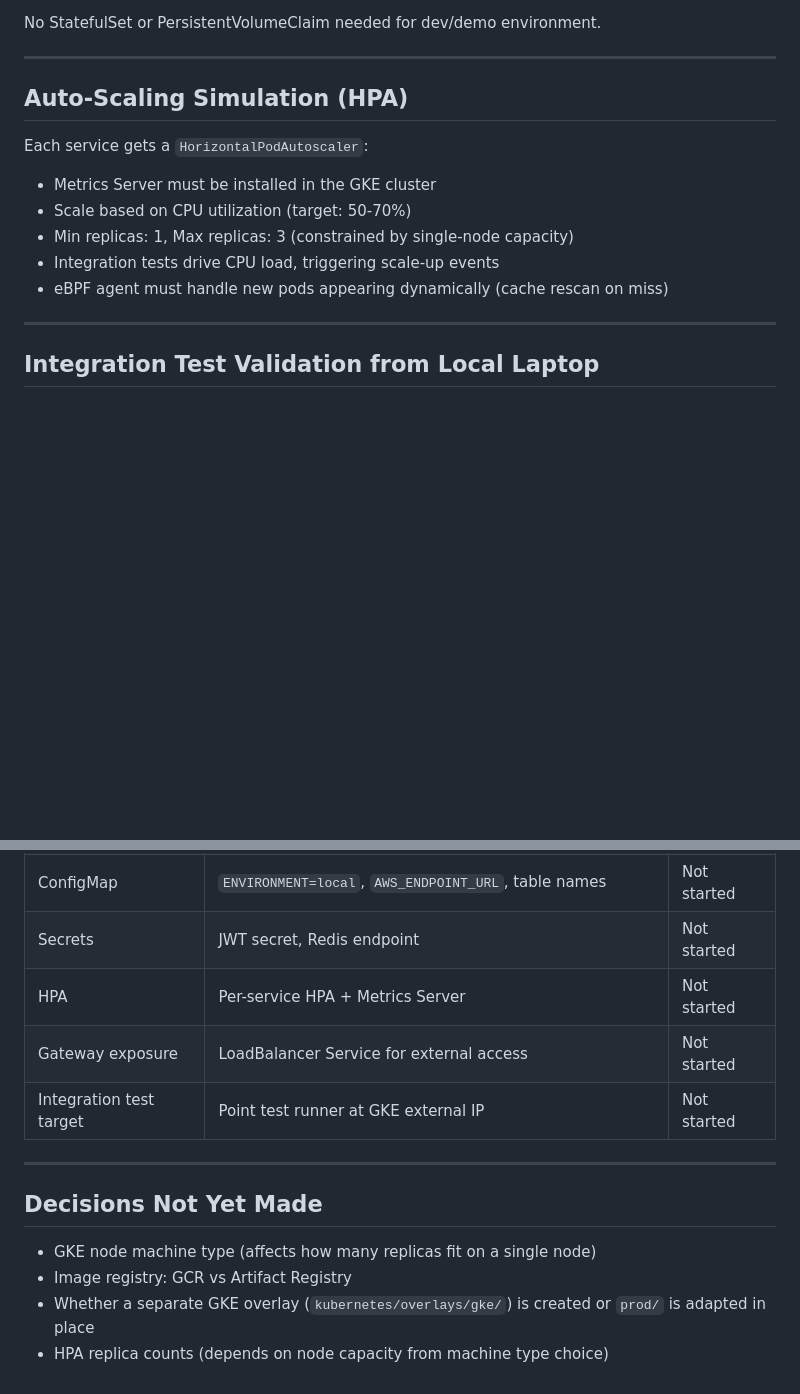
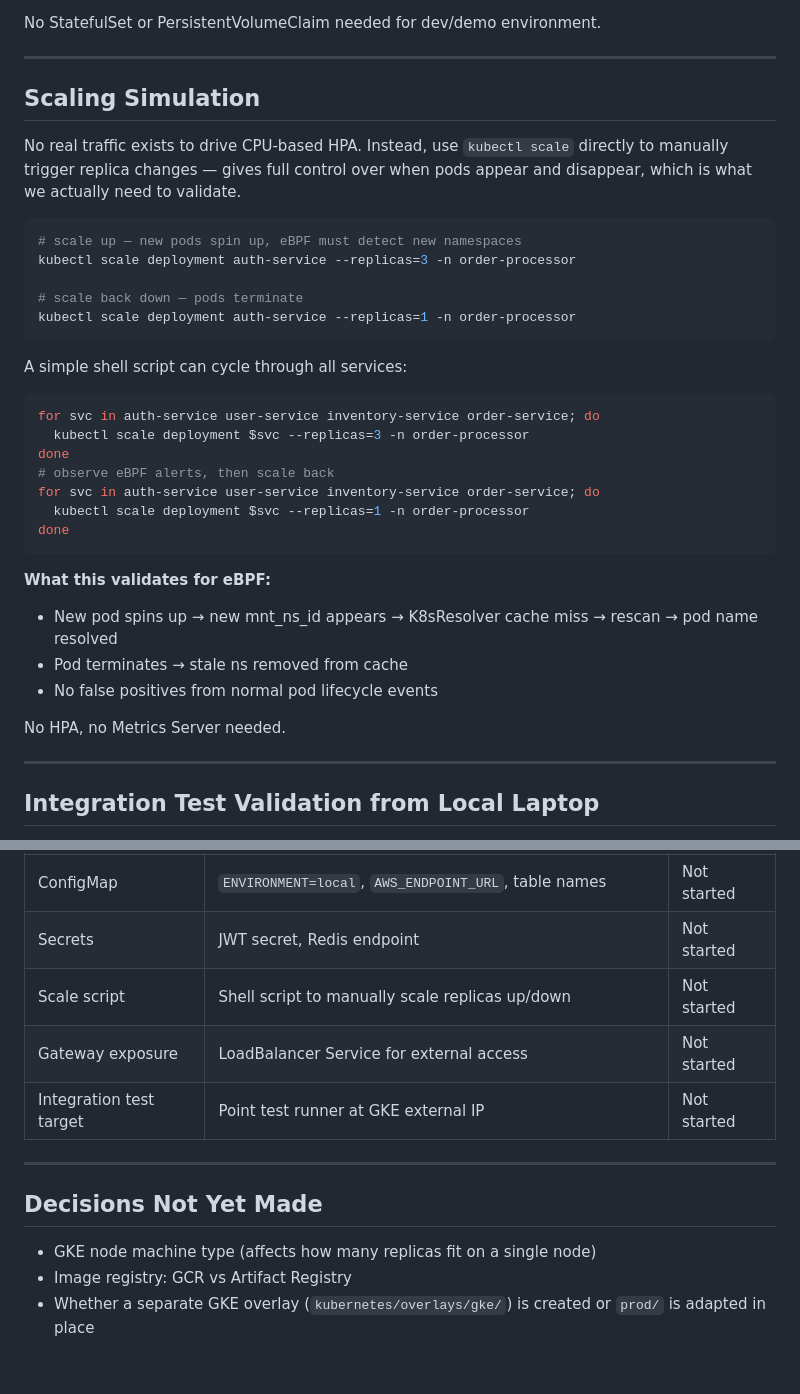
Before and after one commit to yifeng2019uwb/ebpf-edr-demo, a Markdown page: order-processor-gke-deployment-plan.md, 2 parts joined by grey strips. Rendered like a GitHub page; blank space fills up the shorter version.

Commit message:
update the gke scale plan

````diff
--- a/order-processor-gke-deployment-plan.md
+++ b/order-processor-gke-deployment-plan.md
@@ -106,14 +106,37 @@ No StatefulSet or PersistentVolumeClaim needed for dev/demo environment.
 
 ---
 
-## Auto-Scaling Simulation (HPA)
+## Scaling Simulation
 
-Each service gets a `HorizontalPodAutoscaler`:
-- Metrics Server must be installed in the GKE cluster
-- Scale based on CPU utilization (target: 50-70%)
-- Min replicas: 1, Max replicas: 3 (constrained by single-node capacity)
-- Integration tests drive CPU load, triggering scale-up events
-- eBPF agent must handle new pods appearing dynamically (cache rescan on miss)
+No real traffic exists to drive CPU-based HPA. Instead, use `kubectl scale` directly
+to manually trigger replica changes — gives full control over when pods appear and
+disappear, which is what we actually need to validate.
+
+```bash
+# scale up — new pods spin up, eBPF must detect new namespaces
+kubectl scale deployment auth-service --replicas=3 -n order-processor
+
+# scale back down — pods terminate
+kubectl scale deployment auth-service --replicas=1 -n order-processor
+```
+
+A simple shell script can cycle through all services:
+```bash
+for svc in auth-service user-service inventory-service order-service; do
+  kubectl scale deployment $svc --replicas=3 -n order-processor
+done
+# observe eBPF alerts, then scale back
+for svc in auth-service user-service inventory-service order-service; do
+  kubectl scale deployment $svc --replicas=1 -n order-processor
+done
+```
+
+**What this validates for eBPF:**
+- New pod spins up → new mnt_ns_id appears → K8sResolver cache miss → rescan → pod name resolved
+- Pod terminates → stale ns removed from cache
+- No false positives from normal pod lifecycle events
+
+No HPA, no Metrics Server needed.
 
 ---
 
@@ -156,7 +179,7 @@ Both answered by the same first GKE node deployment.
 | LocalStack manifest | Deployment + ClusterIP Service | Not started |
 | ConfigMap | `ENVIRONMENT=local`, `AWS_ENDPOINT_URL`, table names | Not started |
 | Secrets | JWT secret, Redis endpoint | Not started |
-| HPA | Per-service HPA + Metrics Server | Not started |
+| Scale script | Shell script to manually scale replicas up/down | Not started |
 | Gateway exposure | LoadBalancer Service for external access | Not started |
 | Integration test target | Point test runner at GKE external IP | Not started |
 
@@ -167,4 +190,3 @@ Both answered by the same first GKE node deployment.
 - GKE node machine type (affects how many replicas fit on a single node)
 - Image registry: GCR vs Artifact Registry
 - Whether a separate GKE overlay (`kubernetes/overlays/gke/`) is created or `prod/` is adapted in place
-- HPA replica counts (depends on node capacity from machine type choice)
````
